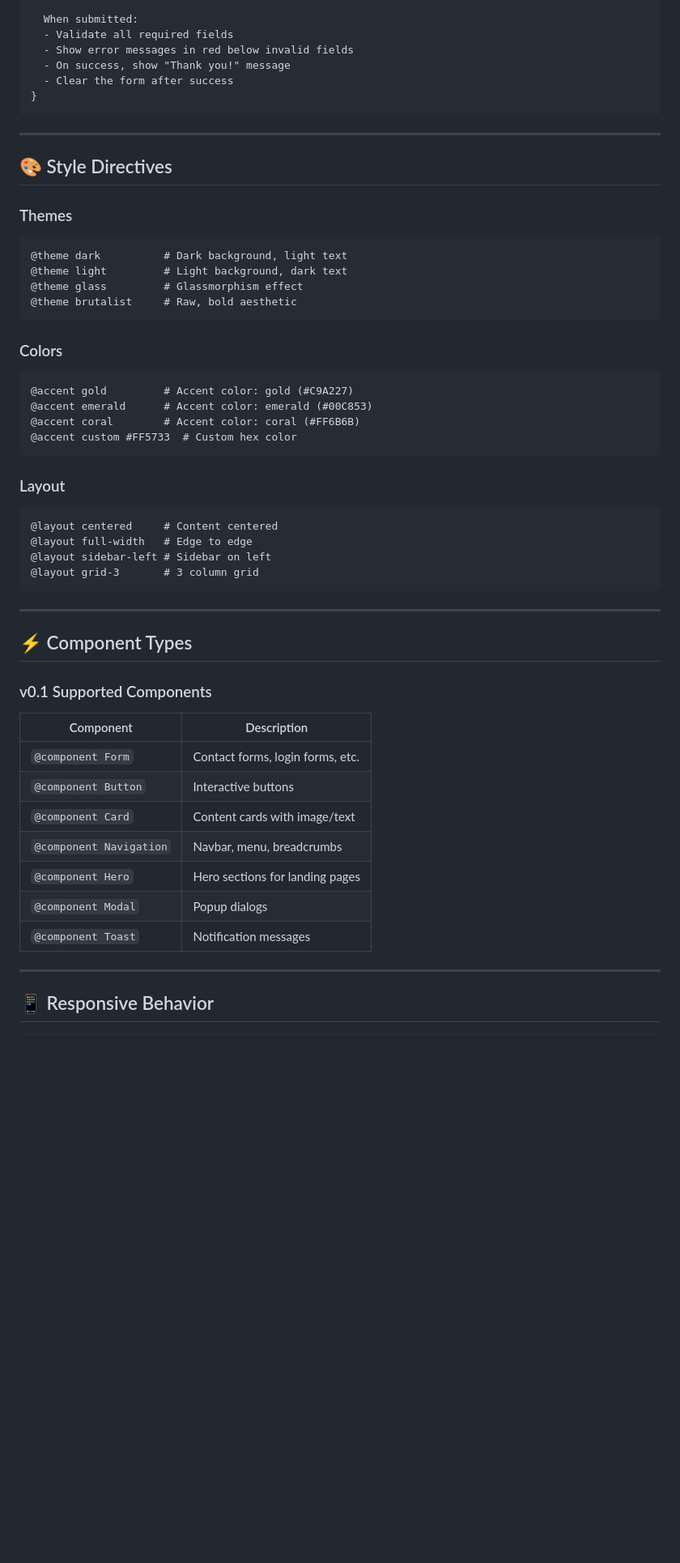
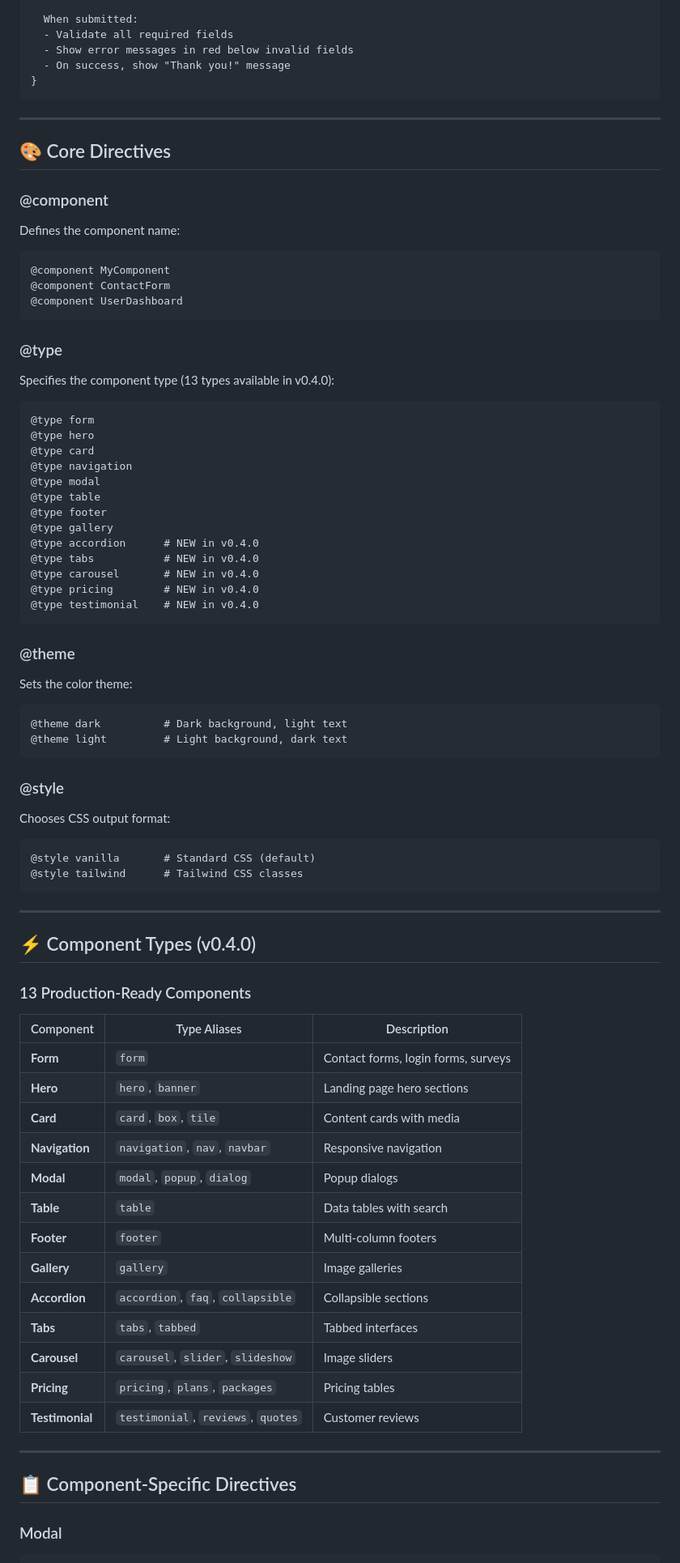
Before and after one commit to Centaur-Lang/centaur-lang, a Markdown page: SPECIFICATION.md, the part around the change printed below. Shown: that part at 81% size. Rendered like a GitHub page; blank space fills up the shorter version.

Commit message:
Update SPECIFICATION.md
release v0.4.0

````diff
--- a/SPECIFICATION.md
+++ b/SPECIFICATION.md
@@ -55,56 +56,78 @@ Intent blocks describe what you want in plain language:
   - Validate all required fields
   - Show error messages in red below invalid fields
   - On success, show "Thank you!" message
-  - Clear the form after success
 }
 ```
 
 ---
 
-## 🎨 Style Directives
+## 🎨 Core Directives
 
-### Themes
+### @component
+Defines the component name:
+```centaur
+@component MyComponent
+@component ContactForm
+@component UserDashboard
+```
+
+### @type
+Specifies the component type (13 types available in v0.4.0):
+```centaur
+@type form
+@type hero
+@type card
+@type navigation
+@type modal
+@type table
+@type footer
+@type gallery
+@type accordion      # NEW in v0.4.0
+@type tabs           # NEW in v0.4.0
+@type carousel       # NEW in v0.4.0
+@type pricing        # NEW in v0.4.0
+@type testimonial    # NEW in v0.4.0
+```
+
+### @theme
+Sets the color theme:
 ```centaur
 @theme dark          # Dark background, light text
 @theme light         # Light background, dark text
-@theme glass         # Glassmorphism effect
-@theme brutalist     # Raw, bold aesthetic
 ```
 
-### Colors
+### @style
+Chooses CSS output format:
 ```centaur
-@accent gold         # Accent color: gold (#C9A227)
-@accent emerald      # Accent color: emerald (#00C853)
-@accent coral        # Accent color: coral (#FF6B6B)
-@accent custom #FF5733  # Custom hex color
-```
-
-### Layout
-```centaur
-@layout centered     # Content centered
-@layout full-width   # Edge to edge
-@layout sidebar-left # Sidebar on left
-@layout grid-3       # 3 column grid
+@style vanilla       # Standard CSS (default)
+@style tailwind      # Tailwind CSS classes
 ```
 
 ---
 
-## ⚡ Component Types
+## ⚡ Component Types (v0.4.0)
 
-### v0.1 Supported Components
+### 13 Production-Ready Components
 
-| Component | Description |
-|-----------|-------------|
-| `@component Form` | Contact forms, login forms, etc. |
-| `@component Button` | Interactive buttons |
-| `@component Card` | Content cards with image/text |
-| `@component Navigation` | Navbar, menu, breadcrumbs |
-| `@component Hero` | Hero sections for landing pages |
-| `@component Modal` | Popup dialogs |
-| `@component Toast` | Notification messages |
+| Component | Type Aliases | Description |
+|-----------|--------------|-------------|
+| **Form** | `form` | Contact forms, login forms, surveys |
+| **Hero** | `hero`, `banner` | Landing page hero sections |
+| **Card** | `card`, `box`, `tile` | Content cards with media |
+| **Navigation** | `navigation`, `nav`, `navbar` | Responsive navigation |
+| **Modal** | `modal`, `popup`, `dialog` | Popup dialogs |
+| **Table** | `table` | Data tables with search |
+| **Footer** | `footer` | Multi-column footers |
+| **Gallery** | `gallery` | Image galleries |
+| **Accordion** | `accordion`, `faq`, `collapsible` | Collapsible sections |
+| **Tabs** | `tabs`, `tabbed` | Tabbed interfaces |
+| **Carousel** | `carousel`, `slider`, `slideshow` | Image sliders |
+| **Pricing** | `pricing`, `plans`, `packages` | Pricing tables |
+| **Testimonial** | `testimonial`, `reviews`, `quotes` | Customer reviews |
 
 ---
 
-## 📱 Responsive Behavior
+## 📋 Component-Specific Directives
 
+### Modal
 ```centaur
````
Also changed, not shown: other parts of SPECIFICATION.md (+223 -84 lines).
